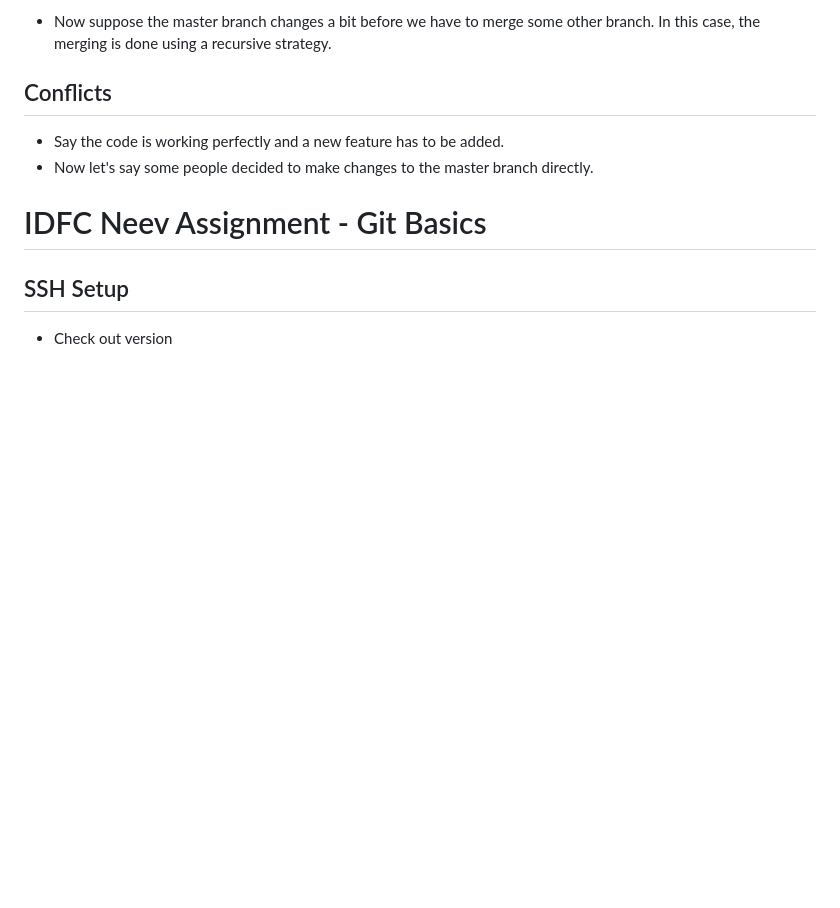
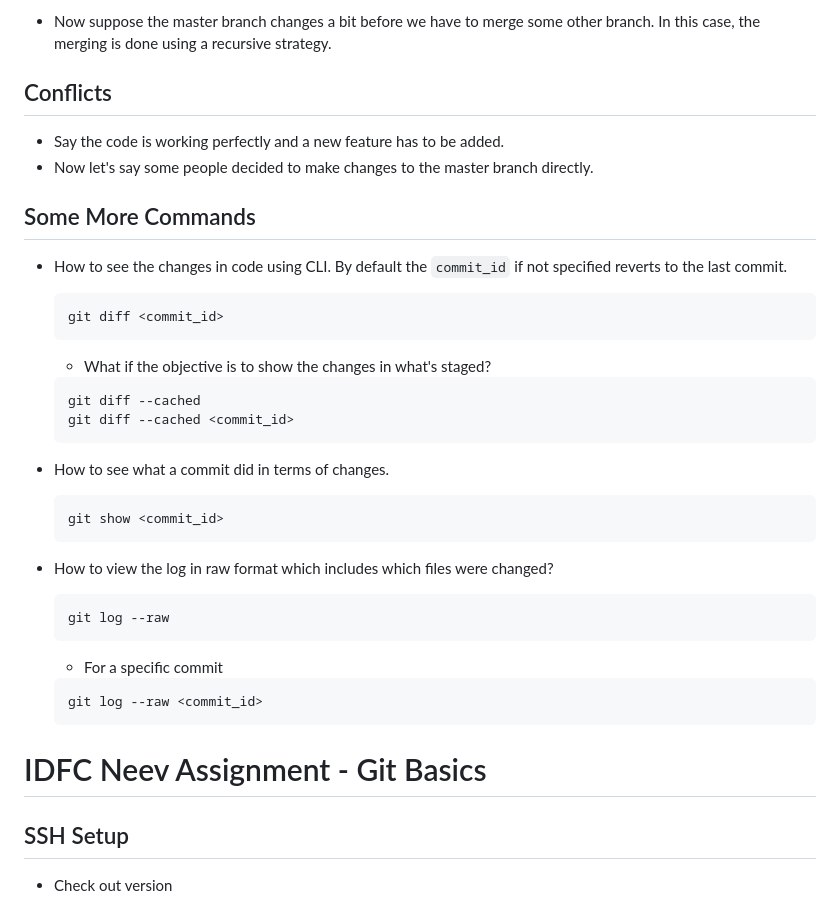
Before and after one commit to iamsuteerth/idfc-neev-pt, a Markdown page: odin-stuff/README.md, the part around the change. GitHub-like rendering; blank space fills up the shorter version.

Commit message:
Added new git commands from idfc-neev. Modified git basics README.

````diff
--- a/odin-stuff/README.md
+++ b/odin-stuff/README.md
@@ -193,6 +193,31 @@ There are some commits to the master branch and now we have to rewind stuff. Thi
 - Say the code is working perfectly and a new feature has to be added.
 - Now let's say some people decided to make changes to the master branch directly.
 
+## Some More Commands
+- How to see the changes in code using CLI. By default the `commit_id` if not specified reverts to the last commit.
+    ```
+    git diff <commit_id>
+    ```
+    - What if the objective is to show the changes in what's staged?
+    ```
+    git diff --cached
+    git diff --cached <commit_id>
+    ```
+
+- How to see what a commit did in terms of changes.
+    ```
+    git show <commit_id>
+    ```
+
+- How to view the log in raw format which includes which files were changed?
+    ```
+    git log --raw
+    ```
+    - For a specific commit
+    ```
+    git log --raw <commit_id>
+    ```
+
 # IDFC Neev Assignment - Git Basics
 
 ## SSH Setup
````
